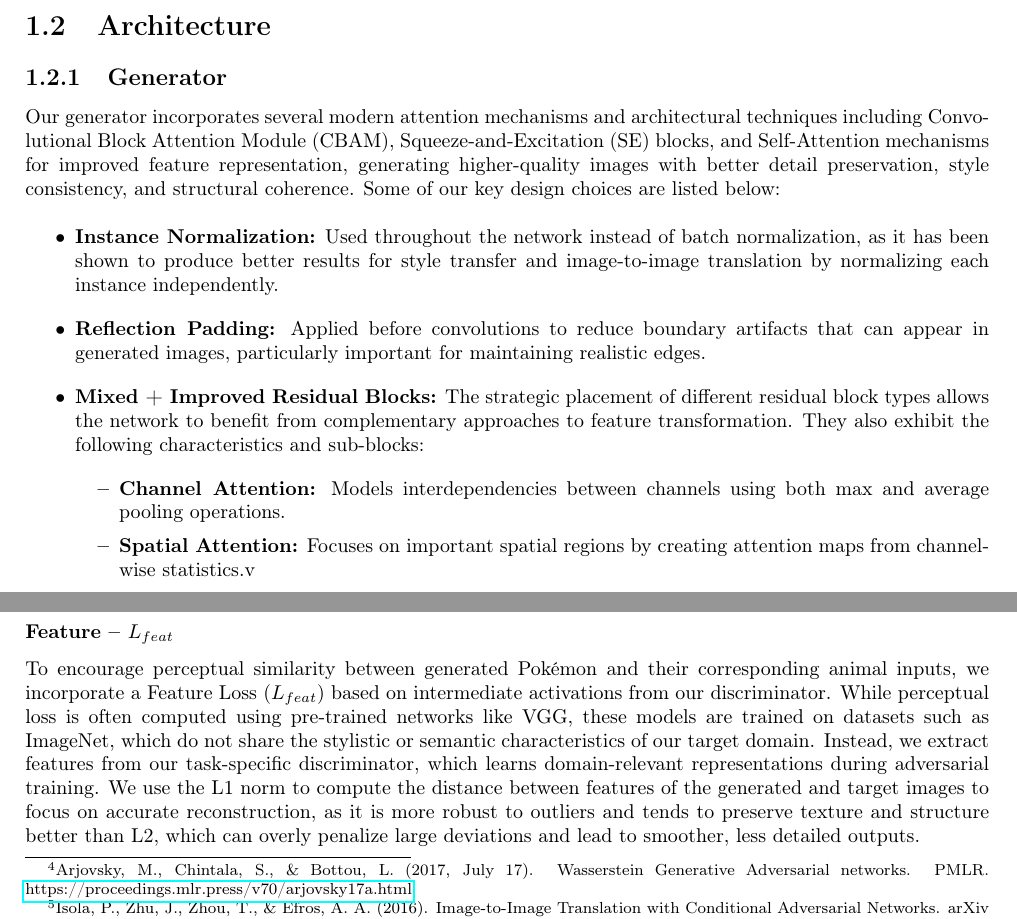
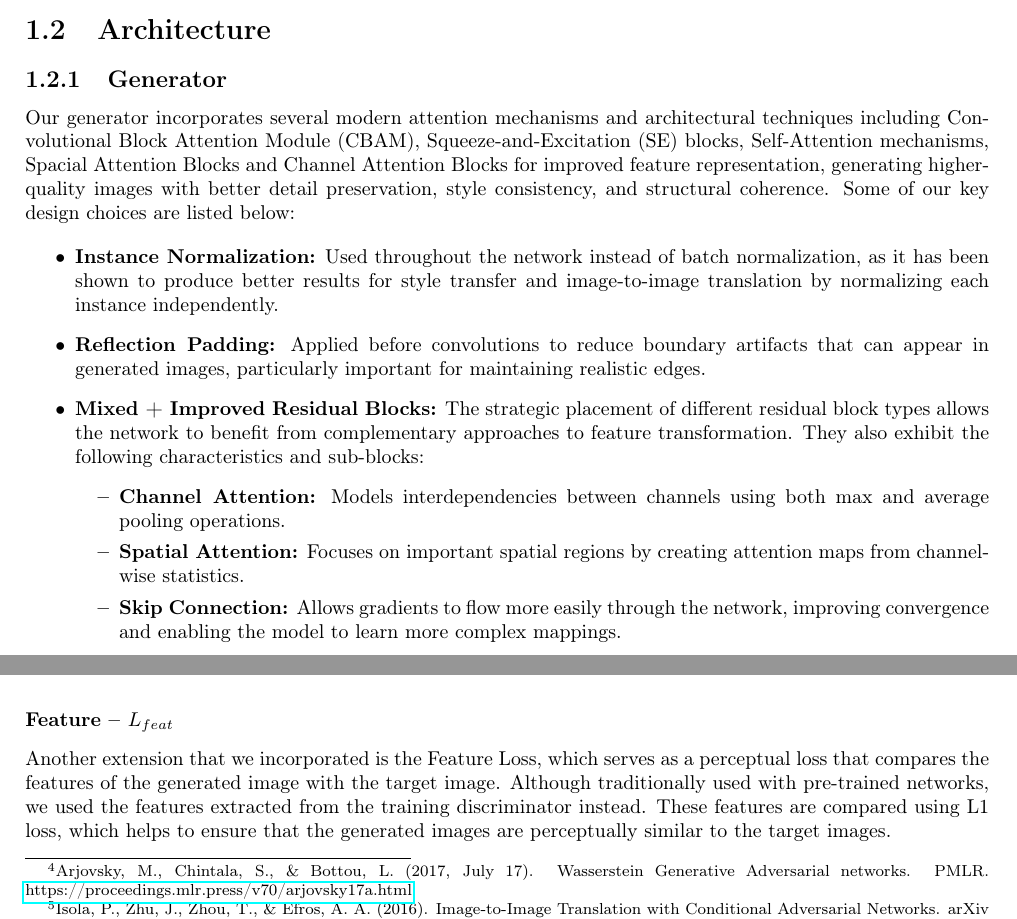
Before and after one commit to acitea/cs424-project, a LaTeX document (report.tex): two parts of pages 3 and 16 of 21, joined at a grey line, cut so that both start at the same text. Compiled offline with pdfLaTeX.

Commit message:
new compiled

```diff
--- a/report.tex
+++ b/report.tex
@@ -111,7 +111,7 @@
 \section{Architecture}
 
 \subsection{Generator}\label{task1:generator}
-Our generator incorporates several modern attention mechanisms and architectural techniques including Convolutional Block Attention Module (CBAM), Squeeze-and-Excitation (SE) blocks, and Self-Attention mechanisms for improved feature representation, generating higher-quality images with better detail preservation, style consistency, and structural coherence. Some of our key design choices are listed below:
+Our generator incorporates several modern attention mechanisms and architectural techniques including Convolutional Block Attention Module (CBAM), Squeeze-and-Excitation (SE) blocks, Self-Attention mechanisms, Spacial Attention Blocks and Channel Attention Blocks for improved feature representation, generating higher-quality images with better detail preservation, style consistency, and structural coherence. Some of our key design choices are listed below:
 
 \begin{itemize}
     \item \textbf{Instance Normalization:} Used throughout the network instead of batch normalization, as it has been shown to produce better results for style transfer and image-to-image translation by normalizing each instance independently.
@@ -121,7 +121,8 @@
     \item \textbf{Mixed + Improved Residual Blocks:} The strategic placement of different residual block types allows the network to benefit from complementary approaches to feature transformation. They also exhibit the following characteristics and sub-blocks:
     \begin{itemize}
         \item \textbf{Channel Attention:} Models interdependencies between channels using both max and average pooling operations.
-        \item \textbf{Spatial Attention:} Focuses on important spatial regions by creating attention maps from channel-wise statistics.v
+        \item \textbf{Spatial Attention:} Focuses on important spatial regions by creating attention maps from channel-wise statistics.
+        \item \textbf{Skip Connection:} Allows gradients to flow more easily through the network, improving convergence and enabling the model to learn more complex mappings.
         \item All blocks benefit from SE attention for channel recalibration
     \end{itemize}
 
@@ -482,7 +483,7 @@
 \subsubsection{Identity – $L_{id}$}
 Similarly, we also use L1 Loss for our Identity loss since images in the same domain should not be altered.
 \subsubsection{Feature – $L_{feat}$}
-To encourage perceptual similarity between generated Pokémon and their corresponding animal inputs, we incorporate a Feature Loss ($L_{feat}$) based on intermediate activations from our discriminator. While perceptual loss is often computed using pre-trained networks like VGG, these models are trained on datasets such as ImageNet, which do not share the stylistic or semantic characteristics of our target domain. Instead, we extract features from our task-specific discriminator, which learns domain-relevant representations during adversarial training. We use the L1 norm to compute the distance between features of the generated and target images to focus on accurate reconstruction, as it is more robust to outliers and tends to preserve texture and structure better than L2, which can overly penalize large deviations and lead to smoother, less detailed outputs.
+Another extension that we incorporated is the Feature Loss, which serves as a perceptual loss that compares the features of the generated image with the target image. Although traditionally used with pre-trained networks, we used the features extracted from the training discriminator instead. These features are compared using L1 loss, which helps to ensure that the generated images are perceptually similar to the target images.
 
 \section{Methodology}
 Similar to task 1, we also made use of \textbf{Image Pooling} (as seen in \ref{task1:image-pooling}). However, we did not employ any additional special training techniques due to the lack of time to experiment. Instead, we opted for the standard training procedure with the hyperparameters as mentioned in \ref{task2:configuration}.
```
Also changed, not shown: report.pdf, report.tex (4 more changed lines).
